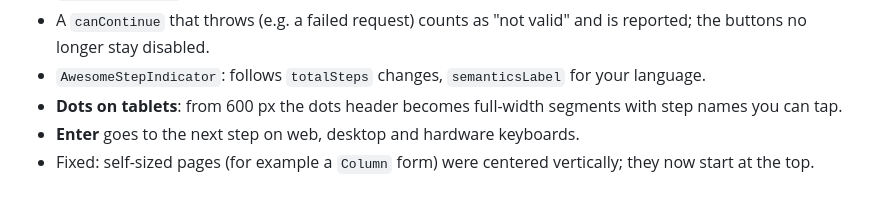
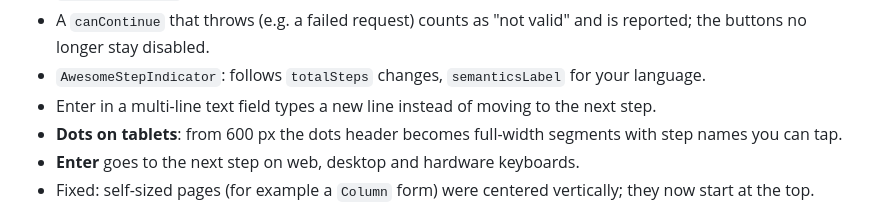
Before and after one commit to msaadev/awesome_stepper, a Markdown page: CHANGELOG.md, the part around the change. Drawn GitHub-style.

Commit message:
Changelog: Enter in multi-line fields

```diff
--- a/CHANGELOG.md
+++ b/CHANGELOG.md
@@ -12,6 +12,7 @@
 * A `canContinue` that throws (e.g. a failed request) counts as "not valid" and is reported; the
   buttons no longer stay disabled.
 * `AwesomeStepIndicator`: follows `totalSteps` changes, `semanticsLabel` for your language.
+* Enter in a multi-line text field types a new line instead of moving to the next step.
 * **Dots on tablets**: from 600 px the dots header becomes full-width segments with step names you can tap.
 * **Enter** goes to the next step on web, desktop and hardware keyboards.
 * Fixed: self-sized pages (for example a `Column` form) were centered vertically; they now start at the top.
```
